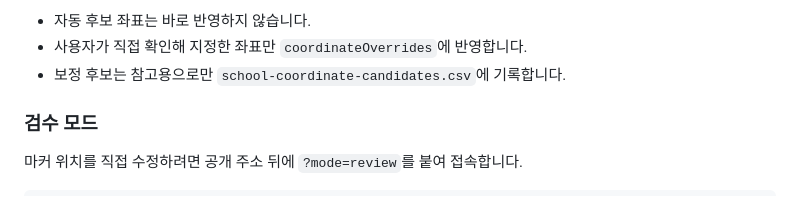
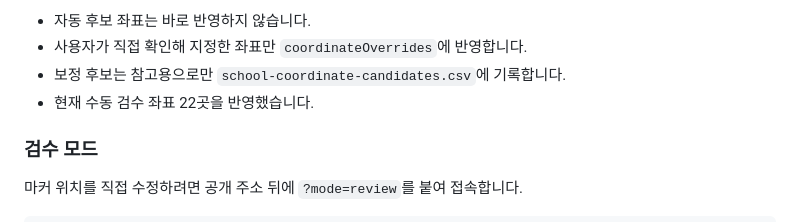
Before and after one commit to rmsummit/gwangsan-polling-map, a Markdown page: README.md, the part around the change. Rendered like a GitHub page.

Commit message:
Apply manual marker overrides

```diff
--- a/README.md
+++ b/README.md
@@ -162,6 +162,7 @@ node coordinate-audit.js
 - 자동 후보 좌표는 바로 반영하지 않습니다.
 - 사용자가 직접 확인해 지정한 좌표만 `coordinateOverrides`에 반영합니다.
 - 보정 후보는 참고용으로만 `school-coordinate-candidates.csv`에 기록합니다.
+- 현재 수동 검수 좌표 22곳을 반영했습니다.
 
 ### 검수 모드
 
```
